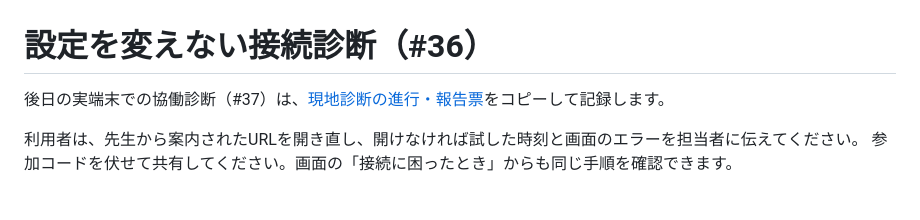
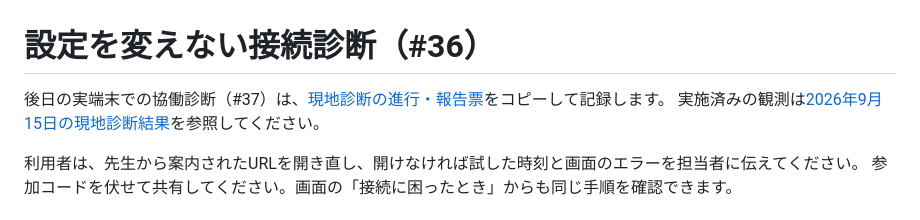
Before and after one commit to s-ictokuyama-glitch/LinguaBridge, a Markdown page: docs/connection-diagnostics.md, the part around the change. GitHub-like rendering.

Commit message:
docs: record field diagnosis and handoff for #37

```diff
--- a/docs/connection-diagnostics.md
+++ b/docs/connection-diagnostics.md
@@ -1,6 +1,7 @@
 # 設定を変えない接続診断（#36）
 
 後日の実端末での協働診断（#37）は、[現地診断の進行・報告票](connection-field-report.md)をコピーして記録します。
+実施済みの観測は[2026年9月15日の現地診断結果](connection-field-results-2026-09-15.md)を参照してください。
 
 利用者は、先生から案内されたURLを開き直し、開けなければ試した時刻と画面のエラーを担当者に伝えてください。
 参加コードを伏せて共有してください。画面の「接続に困ったとき」からも同じ手順を確認できます。
```
Also changed, not shown: docs/connection-field-results-2026-09-15.md (added, +77 -0 lines).
